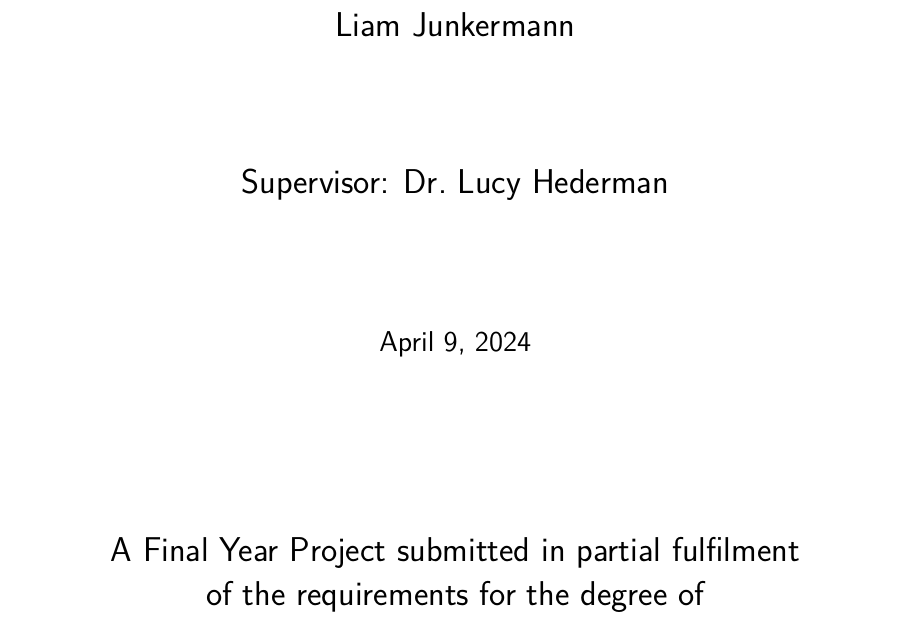
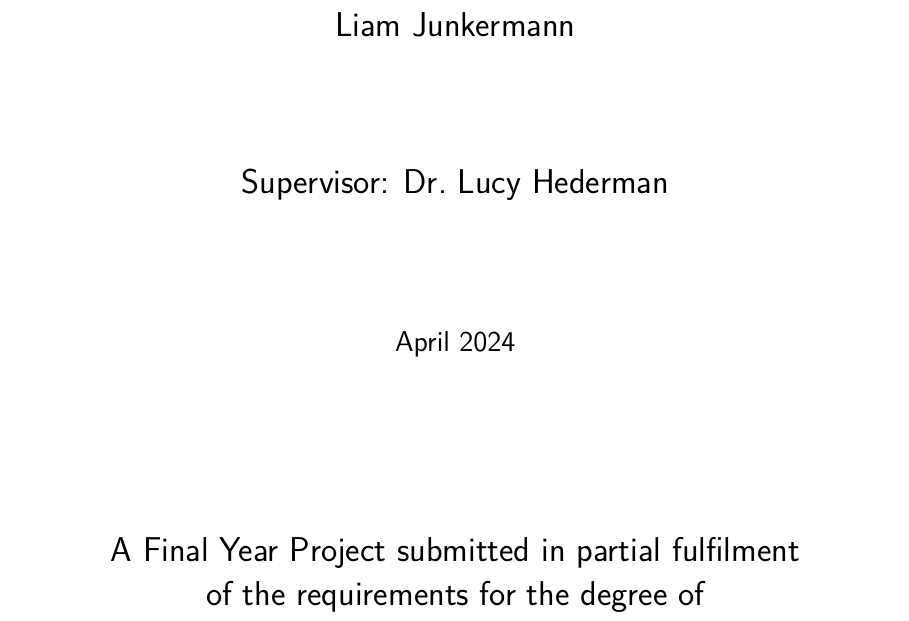
Before and after one commit to liamJunkermann/final-year-project-writeup, a LaTeX thesis (main.tex, which reads title/title.tex): part of page 1 of 55, cut so that both start at the same text. Compiled offline with pdfLaTeX.

Commit message:
an unfortunate amount of time has gone into reformatting the date

```diff
--- a/main.tex
+++ b/main.tex
@@ -1,4 +1,4 @@
-\documentclass[a4paper,oneside,12pt]{book}
+\documentclass[english,a4paper,oneside,12pt]{book}
 
 %----------------------------------------------------------------------------------------
 %	README!
@@ -68,11 +68,15 @@
 \usepackage{rotating,floatpag}
 \usepackage{wrapfig}
 \usepackage{pdfpages}
+\usepackage{datetime}
 
 \numberwithin{equation}{chapter} %HS edit for (chapter.equation)
 \pagestyle{plain} % Embrace simplicity!
 
 \definecolor{tcd_blue}{RGB}{5, 105, 185}
+
+\newdateformat{monthyeardate}{%
+  \monthname[\THEMONTH] \THEYEAR}
 
 %% It's personal taste but...
 %% Uncomment the following block if you want your name and ID at the top of
--- a/title/title.tex
+++ b/title/title.tex
@@ -55,7 +55,7 @@ Cosupervisor: \cosupervisor\\[2cm] % Their name
 %	DATE SECTION
 %----------------------------------------------------------------------------------------
 
-{\large \today}\\[2cm] % Date, change the \today to a set date if you want to be precise
+{\large \monthyeardate\today}\\[2cm] % Date, change the \today to a set date if you want to be precise
 
 
 %----------------------------------------------------------------------------------------
```
Also changed, not shown: main.pdf.
